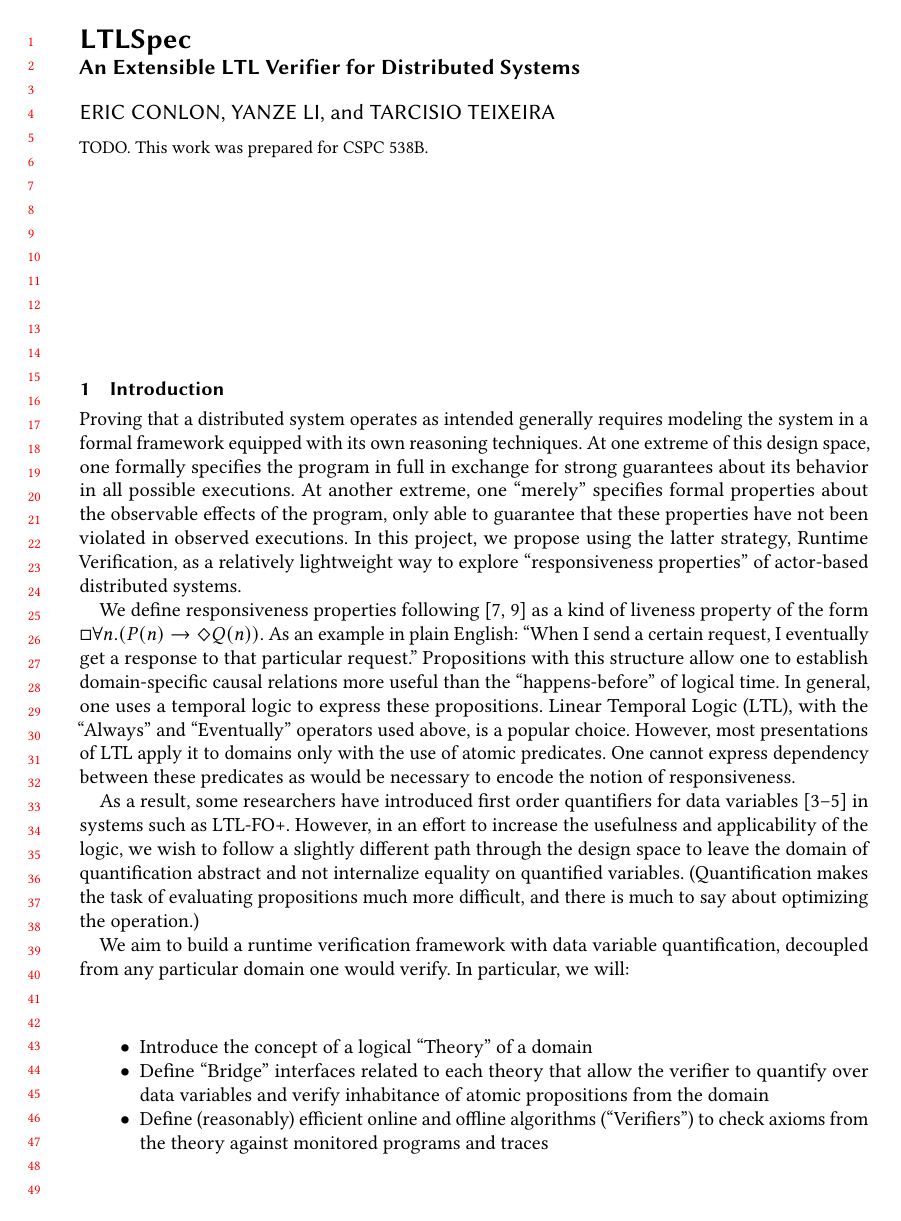
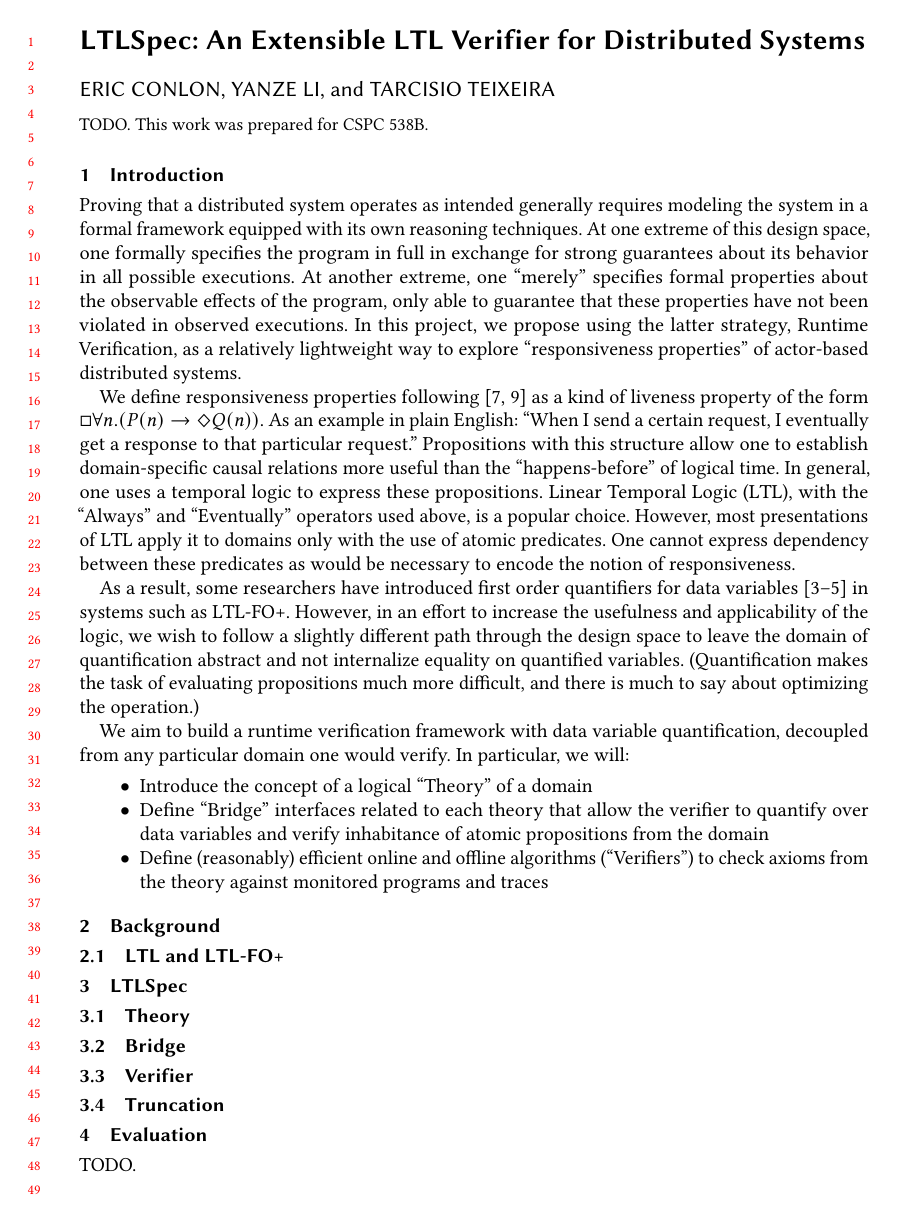
Before and after one commit to ejconlon/ltlspec, a LaTeX paper (docs/ltlspec-report.tex): page 1 of 3 before the commit and page 1 of 2 after it. Compiled offline with pdfLaTeX.

Commit message:
fix title

```diff
--- a/docs/ltlspec-report.tex
+++ b/docs/ltlspec-report.tex
@@ -7,8 +7,7 @@
 \acmDOI{N/A}
 \acmBooktitle{N/A}
 
-\title{LTLSpec \\
-  \large An Extensible LTL Verifier for Distributed Systems}
+\title{LTLSpec: An Extensible LTL Verifier for Distributed Systems}
 \author{Eric Conlon}
 \author{Yanze Li}
 \author{Tarcisio Teixeira}
```
